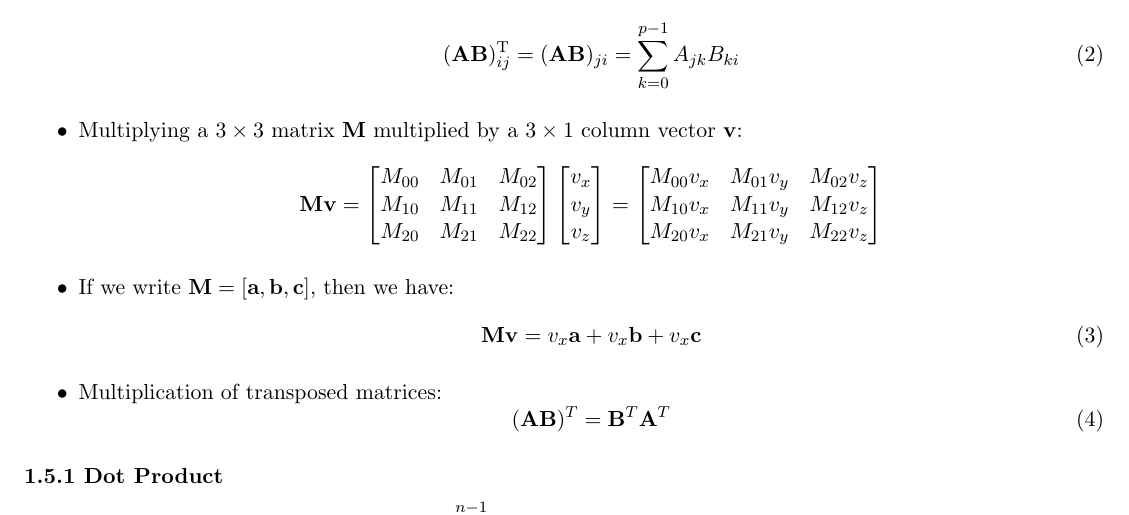
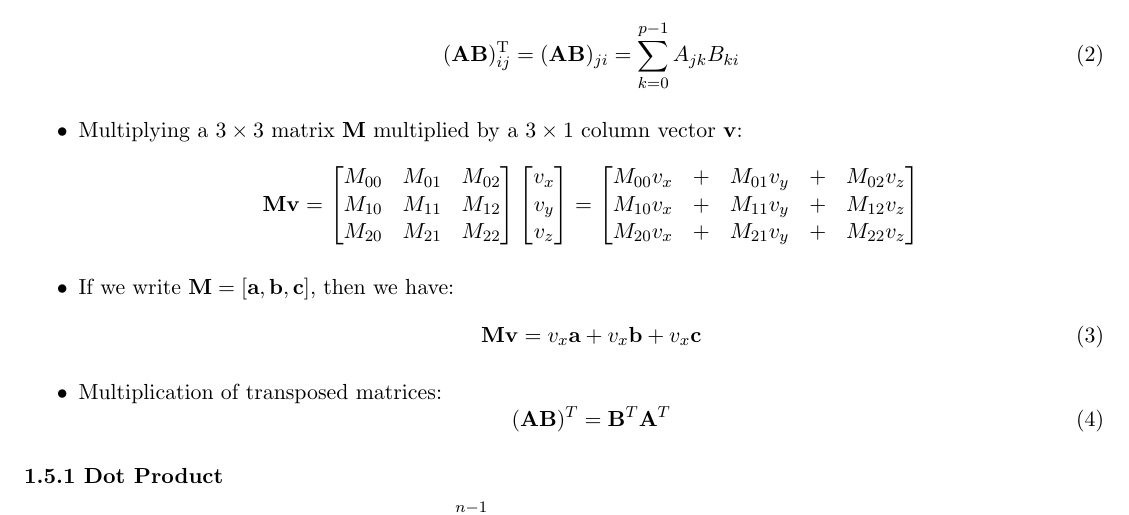
Before and after one commit to ExpertOfNil/fged_vol1, a LaTeX document (notes.tex): part of page 2 of 9, cut so that both start at the same text. Compiled offline with pdfLaTeX.

Commit message:
Missing addition symbols in matrix multiplication equation

```diff
--- a/notes.tex
+++ b/notes.tex
@@ -53,9 +53,9 @@ The information it posseses is merely an oriented magnitude and nothing more."
             v_z
         \end{bmatrix} =
         \begin{bmatrix}
-            M_{00} v_x & M_{01} v_y & M_{02} v_z \\
-            M_{10} v_x & M_{11} v_y & M_{12} v_z \\
-            M_{20} v_x & M_{21} v_y & M_{22} v_z
+            M_{00} v_x &+& M_{01} v_y &+& M_{02} v_z \\
+            M_{10} v_x &+& M_{11} v_y &+& M_{12} v_z \\
+            M_{20} v_x &+& M_{21} v_y &+& M_{22} v_z
         \end{bmatrix}
         $$
 
```
Also changed, not shown: notes.pdf.
